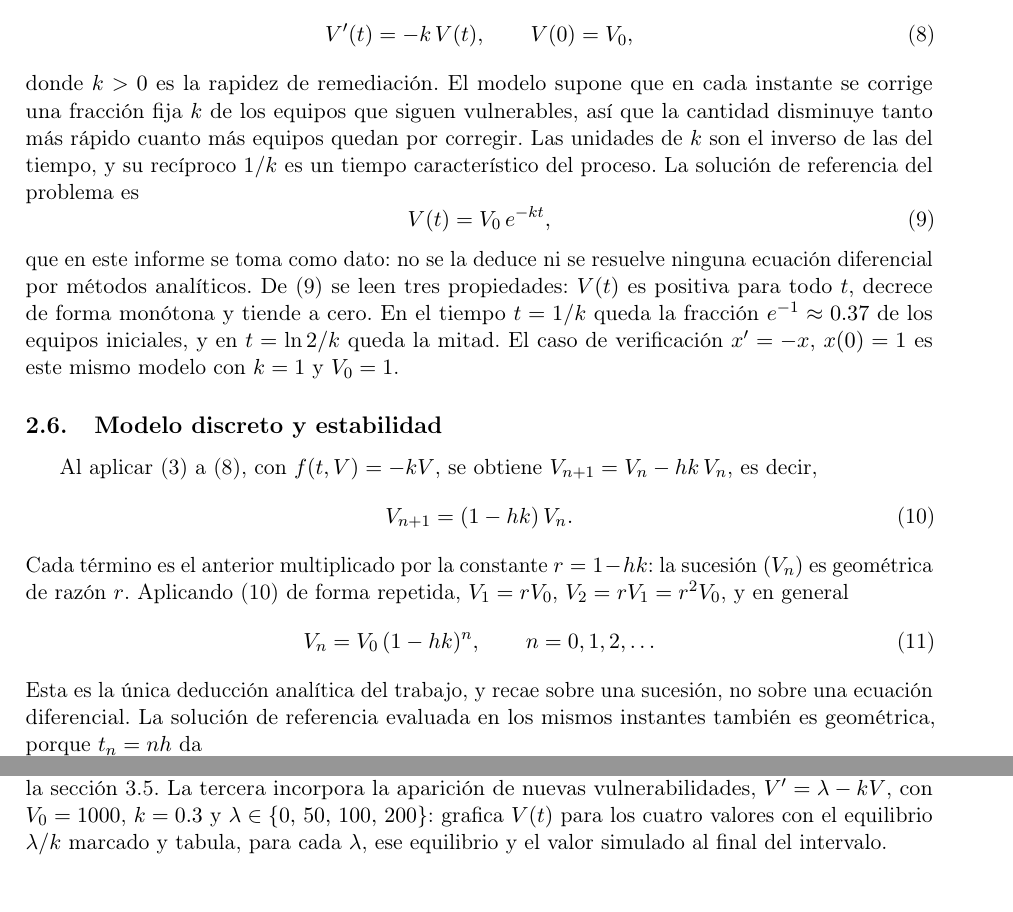
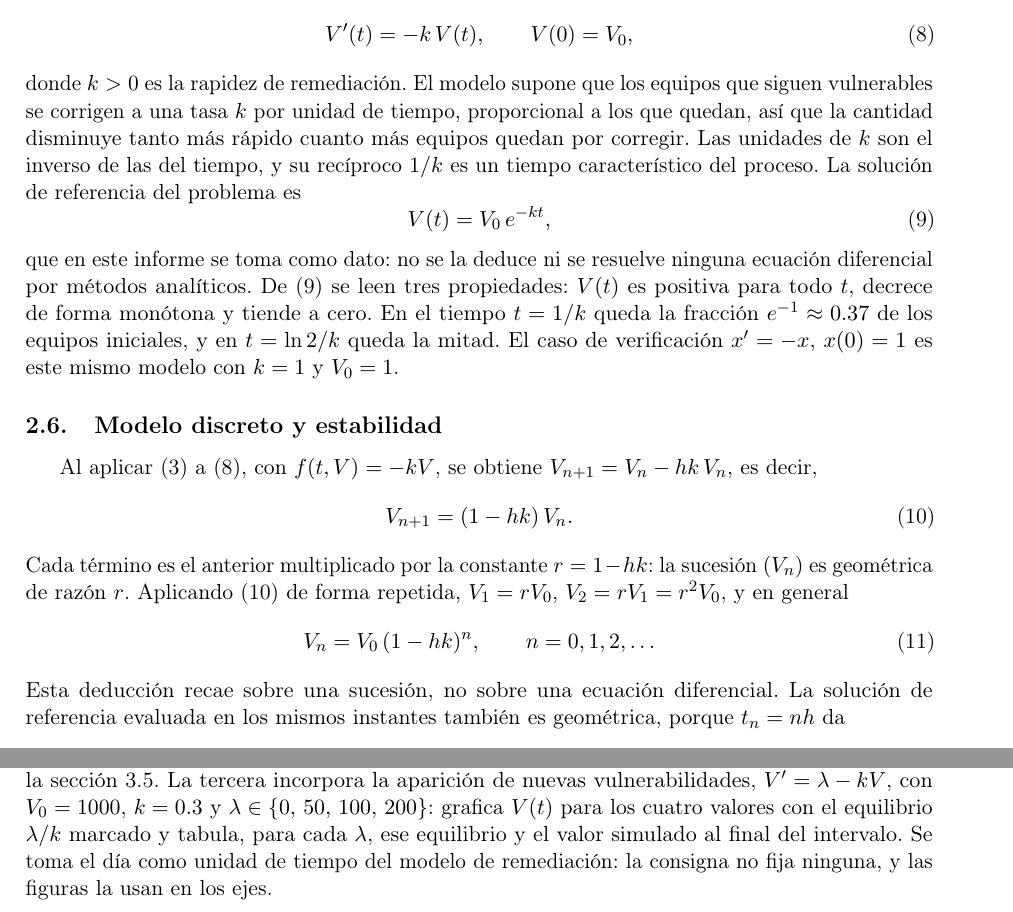
Before and after one commit to MartinDele703/informe-ecuaciones-diferenciales, a LaTeX paper (informe/main.tex, which reads informe/secciones/02-marco-teorico.tex, informe/secciones/03-metodologia.tex): two parts of pages 7 and 11 of 25, joined at a grey line, cut so that both start at the same text. Compiled offline with pdfLaTeX.

Commit message:
Corregir cinco imprecisiones leves de la revisión externa
- k es una tasa por unidad de tiempo, no una fracción (Introducción y Marco teórico)
- La deducción del modelo discreto ya no se presenta como la única del trabajo
- El error relativo del 0,3 % al 12 % se ubica en t = 5
- La recomendación sobre hk habla del error máximo respecto de la cantidad inicial
- Metodología declara el día como unidad de tiempo del modelo de remediación

Co-Authored-By: Claude Fable 5.1 <noreply@anthropic.com>

```diff
--- a/informe/secciones/02-marco-teorico.tex
+++ b/informe/secciones/02-marco-teorico.tex
@@ -118,9 +118,9 @@ con el problema de valor inicial
   V'(t) = -k\, V(t), \qquad V(0) = V_0 ,
   \label{eq:modelo-remediacion}
 \end{equation}
-donde $k > 0$ es la rapidez de remediación. El modelo supone que en cada instante se corrige una
-fracción fija $k$ de los equipos que siguen vulnerables, así que la cantidad disminuye tanto más
-rápido cuanto más equipos quedan por corregir. Las unidades de $k$ son el inverso de las del
+donde $k > 0$ es la rapidez de remediación. El modelo supone que los equipos que siguen
+vulnerables se corrigen a una tasa $k$ por unidad de tiempo, proporcional a los que quedan, así
+que la cantidad disminuye tanto más rápido cuanto más equipos quedan por corregir. Las unidades de $k$ son el inverso de las del
 tiempo, y su recíproco $1/k$ es un tiempo característico del proceso. La solución de referencia
 del problema es
 \begin{equation}
@@ -150,8 +150,7 @@ $V_1 = r V_0$, $V_2 = r V_1 = r^2 V_0$, y en general
   V_n = V_0\, (1 - hk)^{n}, \qquad n = 0, 1, 2, \ldots
   \label{eq:modelo-discreto-explicito}
 \end{equation}
-Esta es la única deducción analítica del trabajo, y recae sobre una sucesión, no sobre una
-ecuación diferencial. La solución de referencia evaluada en los mismos instantes también es
+Esta deducción recae sobre una sucesión, no sobre una ecuación diferencial. La solución de referencia evaluada en los mismos instantes también es
 geométrica, porque $t_n = nh$ da
 \begin{equation}
   V(t_n) = V_0\, e^{-khn} = V_0\, \bigl(e^{-hk}\bigr)^{n} ,
--- a/informe/secciones/03-metodologia.tex
+++ b/informe/secciones/03-metodologia.tex
@@ -91,7 +91,9 @@ $V_{n+1} = (1 - hk)\,V_n$ con $hk > 1$; sus parámetros se eligen en la sección
 \ref{subsec:parametros}. La tercera incorpora la aparición de nuevas vulnerabilidades,
 $V' = \lambda - kV$, con $V_0 = 1000$, $k = 0.3$ y $\lambda \in \{0,\, 50,\, 100,\, 200\}$:
 grafica $V(t)$ para los cuatro valores con el equilibrio $\lambda/k$ marcado y tabula, para cada
-$\lambda$, ese equilibrio y el valor simulado al final del intervalo.
+$\lambda$, ese equilibrio y el valor simulado al final del intervalo. Se toma el día como unidad
+de tiempo del modelo de remediación: la consigna no fija ninguna, y las figuras la usan en los
+ejes.
 
 \subsection{Criterios de análisis}
 \label{subsec:criterios}
```
Also changed, not shown: informe/secciones/01-introduccion.tex (+3 -2 lines), informe/secciones/05-discusion.tex (+2 -2 lines), informe/secciones/06-conclusiones.tex (+2 -1 lines), .claude/hooks/humanizado/01-introduccion.tex.txt, .claude/hooks/humanizado/02-marco-teorico.tex.txt, .claude/hooks/humanizado/03-metodologia.tex.txt, .claude/hooks/humanizado/05-discusion.tex.txt, .claude/hooks/humanizado/06-conclusiones.tex.txt.
